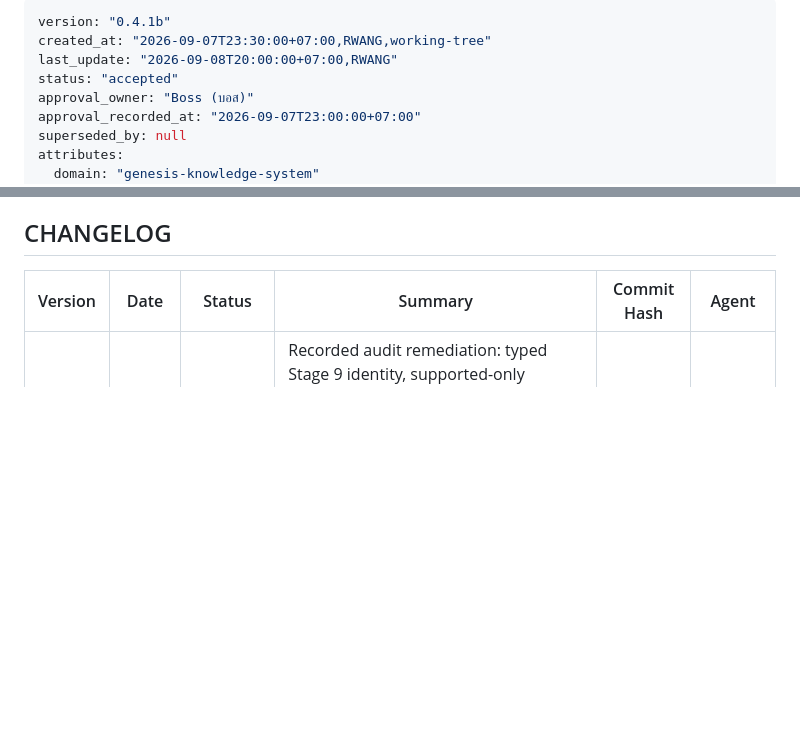
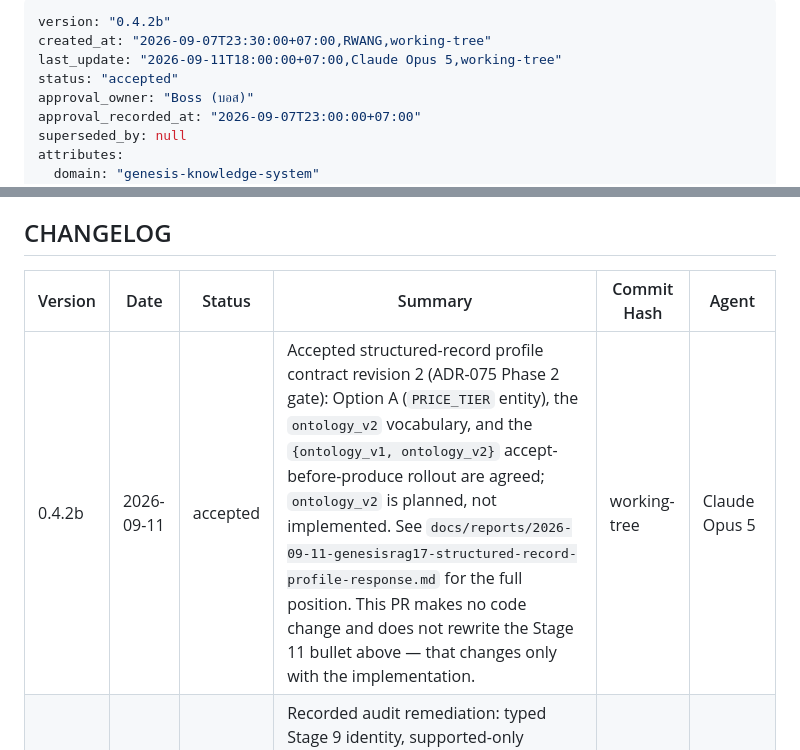
Before and after one commit to Freshair129/Genesis-Knowledge-System, a Markdown page: docs/ADR-GKS-GENESISRAG17.md, 2 parts joined by grey strips. GitHub-like rendering; blank space fills up the shorter version.

```diff
--- a/docs/ADR-GKS-GENESISRAG17.md
+++ b/docs/ADR-GKS-GENESISRAG17.md
@@ -1,7 +1,7 @@
 ---
-version: "0.4.1b"
+version: "0.4.2b"
 created_at: "2026-09-07T23:30:00+07:00,RWANG,working-tree"
-last_update: "2026-09-08T20:00:00+07:00,RWANG"
+last_update: "2026-09-11T18:00:00+07:00,Claude Opus 5,working-tree"
 status: "accepted"
 approval_owner: "Boss (บอส)"
 approval_recorded_at: "2026-09-07T23:00:00+07:00"
@@ -201,6 +201,7 @@ evidence.
 
 | Version | Date | Status | Summary | Commit Hash | Agent |
 |---|---|---|---|---|---|
+| 0.4.2b | 2026-09-11 | accepted | Accepted structured-record profile contract revision 2 (ADR-075 Phase 2 gate): Option A (`PRICE_TIER` entity), the `ontology_v2` vocabulary, and the `{ontology_v1, ontology_v2}` accept-before-produce rollout are agreed; `ontology_v2` is planned, not implemented. See `docs/reports/2026-09-11-genesisrag17-structured-record-profile-response.md` for the full position. This PR makes no code change and does not rewrite the Stage 11 bullet above — that changes only with the implementation. | working-tree | Claude Opus 5 |
 | 0.4.0b | 2026-09-08 | active | Recorded audit remediation: typed Stage 9 identity, supported-only coordinated Stage 10 subject carry with `ambiguous_subject_binding` holds, conservative negation, measured Stage 9/10 evidence, three-state temporal mapping and PASS-only publication. | working-tree | RWANG |
 | 0.3.0b | 2026-09-08 | accepted | Reconciled the frozen ADR with the implemented receipt order, Tier-4 evidence ownership, materialized replay identity, exact contract/parity tests, and zuri-ai spec/flow links. | 9279cfe | RWANG |
 | 0.2.0b | 2026-09-07 | accepted | Added physical Stage 13 projection counts, post-receipt Stage 14 enrichment accounting, optional temporal-lane rules, nested gate statistics, and authenticated Tier-4 failure/replay behavior. | working-tree | RWANG |
```
Also changed, not shown: docs/reports/2026-09-11-genesisrag17-structured-record-profile-response.md (added, +352 -0 lines).
